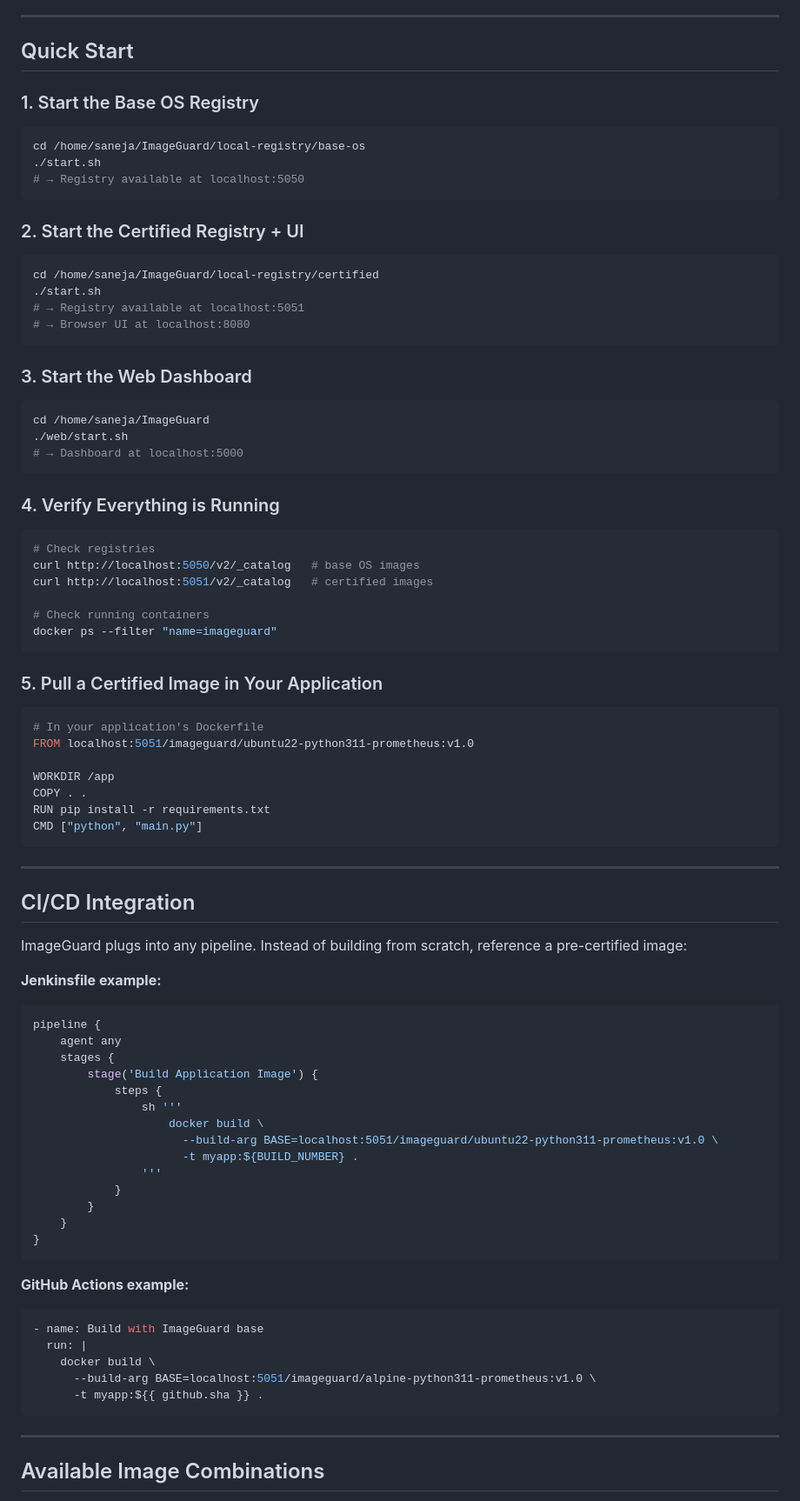
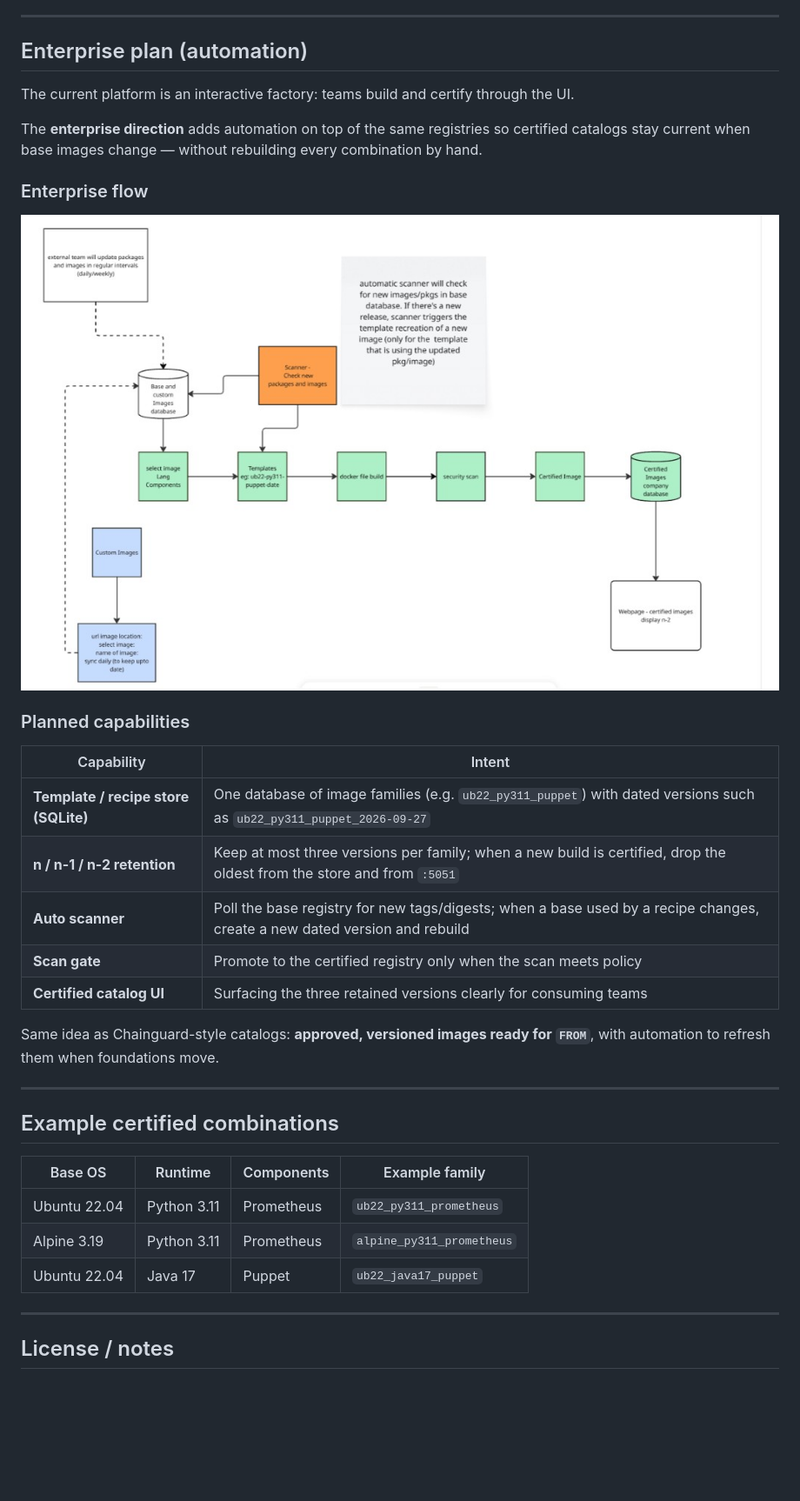
Before and after one commit to saneja1/IMAGEGUARD, a Markdown page: README.md, the part around one of its changes. Shown at 87% size. Rendered like a GitHub page; pictures changed too: docs/enterprise-architecture.png (added); blank space fills up the shorter version.

Commit message:
Refresh README for portfolio and add current vs enterprise architecture diagrams.
Co-authored-by: Cursor <cursoragent@cursor.com>

````diff
--- a/README.md
+++ b/README.md
@@ -210,90 +152,39 @@ Trivy returns exit code `0` (pass) or `1` (fail), which the pipeline uses to dec
 
 ---
 
-## Quick Start
+## Enterprise plan (automation)
 
-### 1. Start the Base OS Registry
+The current platform is an interactive factory: teams build and certify through the UI.
 
-```bash
-cd /home/saneja/ImageGuard/local-registry/base-os
-./start.sh
-# → Registry available at localhost:5050
-```
+The **enterprise direction** adds automation on top of the same registries so certified catalogs stay current when base images change — without rebuilding every combination by hand.
 
-### 2. Start the Certified Registry + UI
+### Enterprise flow
 
-```bash
-cd /home/saneja/ImageGuard/local-registry/certified
-./start.sh
-# → Registry available at localhost:5051
-# → Browser UI at localhost:8080
-```
+![Enterprise Version](docs/enterprise-architecture.png)
 
-### 3. Start the Web Dashboard
+### Planned capabilities
 
-```bash
-cd /home/saneja/ImageGuard
-./web/start.sh
-# → Dashboard at localhost:5000
-```
+| Capability | Intent |
+|---|---|
+| **Template / recipe store (SQLite)** | One database of image families (e.g. `ub22_py311_puppet`) with dated versions such as `ub22_py311_puppet_2026-09-27` |
+| **n / n-1 / n-2 retention** | Keep at most three versions per family; when a new build is certified, drop the oldest from the store and from `:5051` |
+| **Auto scanner** | Poll the base registry for new tags/digests; when a base used by a recipe changes, create a new dated version and rebuild |
+| **Scan gate** | Promote to the certified registry only when the scan meets policy |
+| **Certified catalog UI** | Surfacing the three retained versions clearly for consuming teams |
 
-### 4. Verify Everything is Running
-
-```bash
-# Check registries
-curl http://localhost:5050/v2/_catalog   # base OS images
-curl http://localhost:5051/v2/_catalog   # certified images
-
-# Check running containers
-docker ps --filter "name=imageguard"
-```
-
-### 5. Pull a Certified Image in Your Application
-
-```dockerfile
-# In your application's Dockerfile
-FROM localhost:5051/imageguard/ubuntu22-python311-prometheus:v1.0
-
-WORKDIR /app
-COPY . .
-RUN pip install -r requirements.txt
-CMD ["python", "main.py"]
-```
+Same idea as Chainguard-style catalogs: **approved, versioned images ready for `FROM`**, with automation to refresh them when foundations move.
 
 ---
 
-## CI/CD Integration
+## Example certified combinations
 
-ImageGuard plugs into any pipeline. Instead of building from scratch, reference a pre-certified image:
-
-**Jenkinsfile example:**
-```groovy
-pipeline {
-    agent any
-    stages {
-        stage('Build Application Image') {
-            steps {
-                sh '''
-                    docker build \
-                      --build-arg BASE=localhost:5051/imageguard/ubuntu22-python311-prometheus:v1.0 \
-                      -t myapp:${BUILD_NUMBER} .
-                '''
-            }
-        }
-    }
-}
-```
-
-**GitHub Actions example:**
-```yaml
-- name: Build with ImageGuard base
-  run: |
-    docker build \
-      --build-arg BASE=localhost:5051/imageguard/alpine-python311-prometheus:v1.0 \
-      -t myapp:${{ github.sha }} .
-```
+| Base OS | Runtime | Components | Example family |
+|---|---|---|---|
+| Ubuntu 22.04 | Python 3.11 | Prometheus | `ub22_py311_prometheus` |
+| Alpine 3.19 | Python 3.11 | Prometheus | `alpine_py311_prometheus` |
+| Ubuntu 22.04 | Java 17 | Puppet | `ub22_java17_puppet` |
 
 ---
 
-## Available Image Combinations
+## License / notes
 
````
Also changed, not shown: other parts of README.md (+121 -211 lines), docs/current-architecture.png (added).
